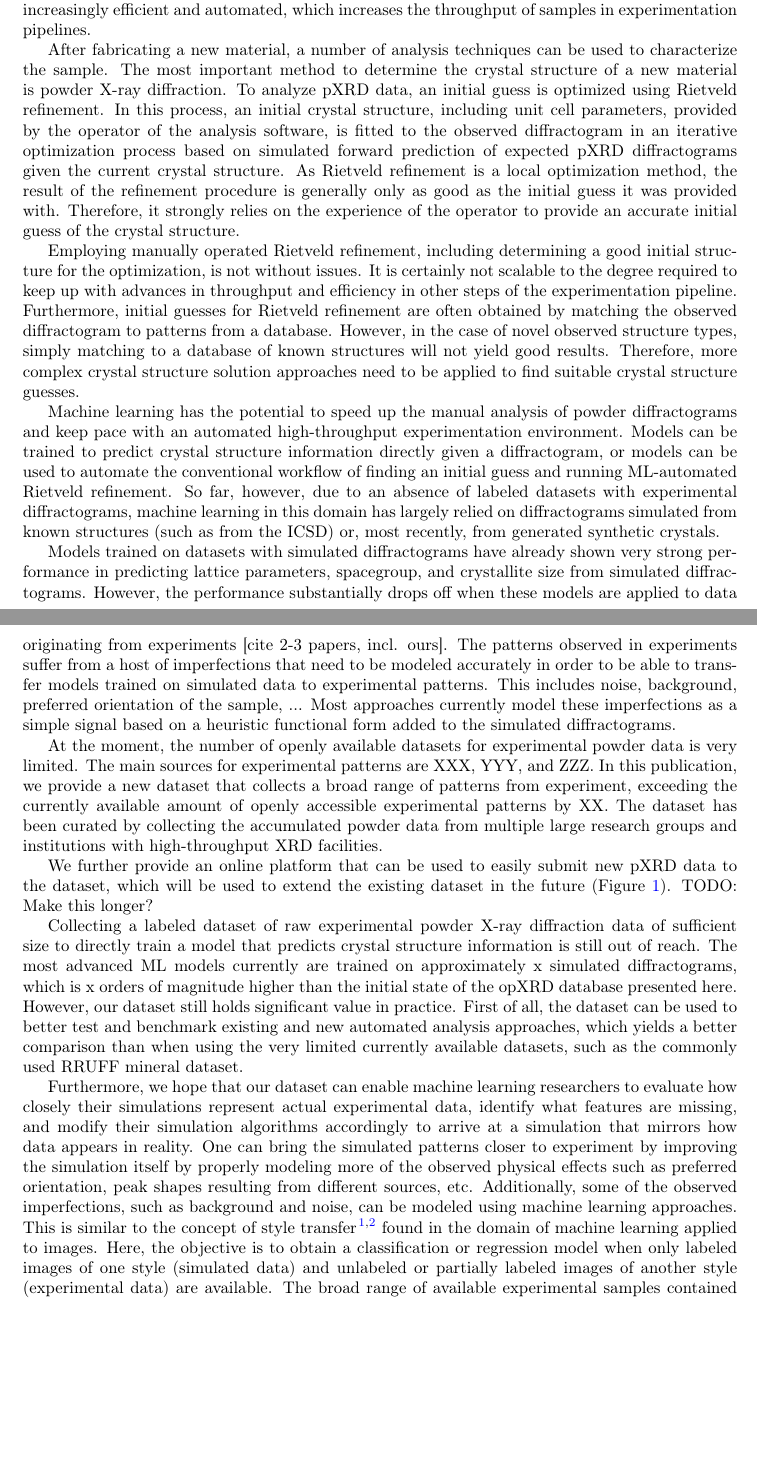
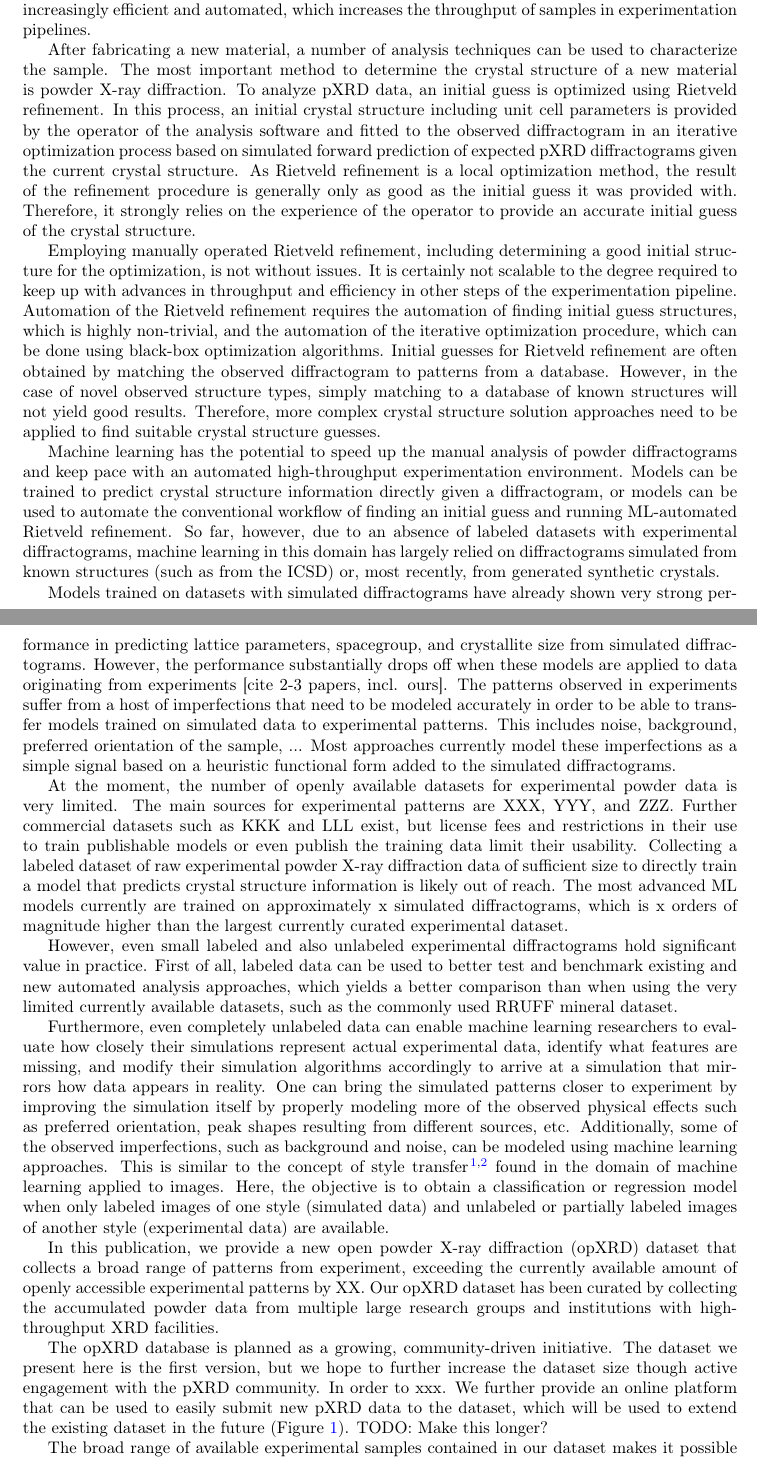
Before and after one commit to aimat-lab/opXRD-paper, a LaTeX paper (main.tex, which reads chapters/01_introduction.tex): two parts of pages 2 and 3 of 5, joined at a grey line, cut so that both start at the same text, the shorter picture padded with empty space. Compiled offline with pdfLaTeX.

Commit message:
Pushed resolved comments

```diff
--- a/chapters/01_introduction.tex
+++ b/chapters/01_introduction.tex
@@ -28,14 +28,15 @@ which increases the throughput of samples in experimentation pipelines.
 After fabricating a new material, a number of analysis techniques can be used to characterize the sample.
 The most important method to determine the crystal structure of a new material is powder X-ray diffraction.
 %In the case of multi-phase samples, this includes identifying the phases present in the sample and quantifying their fractions.
-To analyze pXRD data, an initial guess is optimized using Rietveld refinement. In this process, an initial crystal structure, including unit cell parameters, provided by the operator of the analysis software, is fitted to the observed diffractogram in an iterative optimization process based on simulated forward prediction of expected pXRD diffractograms given the current crystal structure.
+To analyze pXRD data, an initial guess is optimized using Rietveld refinement. In this process, an initial crystal structure including unit cell parameters is provided by the operator of the analysis software and fitted to the observed diffractogram in an iterative optimization process based on simulated forward prediction of expected pXRD diffractograms given the current crystal structure.
 %The unit cell parameters of the crystal structure are adjusted to minimize the difference between the simulated diffraction pattern and the pattern observed in the experiment.
 As Rietveld refinement is a local optimization method, the result of the refinement procedure is generally only as good as the initial guess it was provided with.
 Therefore, it strongly relies on the experience of the operator to provide an accurate initial guess of the crystal structure.
 
 Employing manually operated Rietveld refinement, including determining a good initial structure for the optimization, is not without issues.
 It is certainly not scalable to the degree required to keep up with advances in throughput and efficiency in other steps of the experimentation pipeline.
-Furthermore, initial guesses for Rietveld refinement are often obtained by matching the observed diffractogram to patterns from a database.
+Automation of the Rietveld refinement requires the automation of finding initial guess structures, which is highly non-trivial, and the automation of the iterative optimization procedure, which can be done using black-box optimization algorithms.
+Initial guesses for Rietveld refinement are often obtained by matching the observed diffractogram to patterns from a database.
 %But beyond the lack of scalability of this workflow we also wish to highlight the following issue:
 %Providing the analysis software with an initial guess of the structure requires manually or algorithmically
 %consulting a reference library of crystal structures with corresponding simulated or sometimes real diffractograms.
@@ -64,23 +65,29 @@ Most approaches currently model these imperfections as a simple signal based on
 
 At the moment, the number of openly available datasets for experimental powder data is very limited.
 The main sources for experimental patterns are XXX, YYY, and ZZZ.
-In this publication, we provide a new dataset that collects a broad range of patterns from experiment, exceeding the currently available amount of openly accessible experimental patterns by XX.
-The dataset has been curated by collecting the accumulated powder data from multiple large research groups and institutions with high-throughput XRD facilities.
+Further commercial datasets such as KKK and LLL exist, but license fees and restrictions in their use to train publishable models or even publish the training data limit their usability.
+Collecting a labeled dataset of raw experimental powder X-ray diffraction data of sufficient size to directly train a model that predicts crystal structure information is likely out of reach.
+The most advanced ML models currently are trained on approximately x simulated diffractograms, which is x orders of magnitude higher than the largest currently curated experimental dataset.
 
-% How to contribute? This aspect deserves a separate paragraph
-We further provide an online platform that can be used to easily submit new pXRD data to the dataset, which will be used to extend the existing dataset in the future (Figure~\ref{fig:overview}).
-TODO: Make this longer?
+However, even small labeled and also unlabeled experimental diffractograms hold significant value in practice. First of all, labeled data can be used to better test and benchmark existing and new automated analysis approaches, which yields a better comparison than when using the very limited currently available datasets, such as the commonly used RRUFF mineral dataset.
 
-Collecting a labeled dataset of raw experimental powder X-ray diffraction data of sufficient size to directly train a model that predicts crystal structure information is still out of reach.
-The most advanced ML models currently are trained on approximately x simulated diffractograms, which is x orders of magnitude higher than the initial state of the opXRD database presented here.
-However, our dataset still holds significant value in practice. First of all, the dataset can be used to better test and benchmark existing and new automated analysis approaches, which yields a better comparison than when using the very limited currently available datasets, such as the commonly used RRUFF mineral dataset.
-
-Furthermore, we hope that our dataset can enable machine learning researchers to evaluate how closely their simulations
-represent actual experimental data, identify what features are missing, and modify their simulation algorithms accordingly to arrive at a simulation that mirrors how data appears in reality.
+Furthermore, even completely unlabeled data can enable machine learning researchers to evaluate how closely their simulations represent actual experimental data, identify what features are missing, and modify their simulation algorithms accordingly to arrive at a simulation that mirrors how data appears in reality.
 One can bring the simulated patterns closer to experiment by improving the simulation itself by properly modeling more of the observed physical effects such as preferred orientation, peak shapes resulting from different sources, etc.
 Additionally, some of the observed imperfections, such as background and noise, can be modeled using machine learning approaches.
 This is similar to the concept of style transfer\cite{Gatys2016,Ganin2015} found in the domain of machine learning applied to images.
 Here, the objective is to obtain a classification or regression model when only labeled images of one style (simulated data) and unlabeled or partially labeled images of another style (experimental data) are available.
+
+In this publication, we provide a new open powder X-ray diffraction (opXRD) dataset that collects a broad range of patterns from experiment, exceeding the currently available amount of openly accessible experimental patterns by XX.
+Our opXRD dataset has been curated by collecting the accumulated powder data from multiple large research groups and institutions with high-throughput XRD facilities.
+
+% How to contribute? This aspect deserves a separate paragraph
+The opXRD database is planned as a growing, community-driven initiative. The dataset we present here is the first version, but we hope to further increase the dataset size though active engagement with the pXRD community. In order to xxx. We further provide an online platform that can be used to easily submit new pXRD data to the dataset, which will be used to extend the existing dataset in the future (Figure~\ref{fig:overview}).
+TODO: Make this longer?
+
+
+
+
+
 The broad range of available experimental samples contained in our dataset makes it possible to apply these state-of-the-art ML approaches to the domain of powder XRD analysis.
 We hope that this will yield more advanced automated ML approaches in the future, which can readily be applied in high-throughput experimentation pipelines.
 
```
Also changed, not shown: chapters/00_abstract.tex (+2 -2 lines), chapters/04_our_dataset.tex (+2 -1 lines), main.tex (+1 -1 lines), chapters/01_introduction.tex (3 more changed lines).
